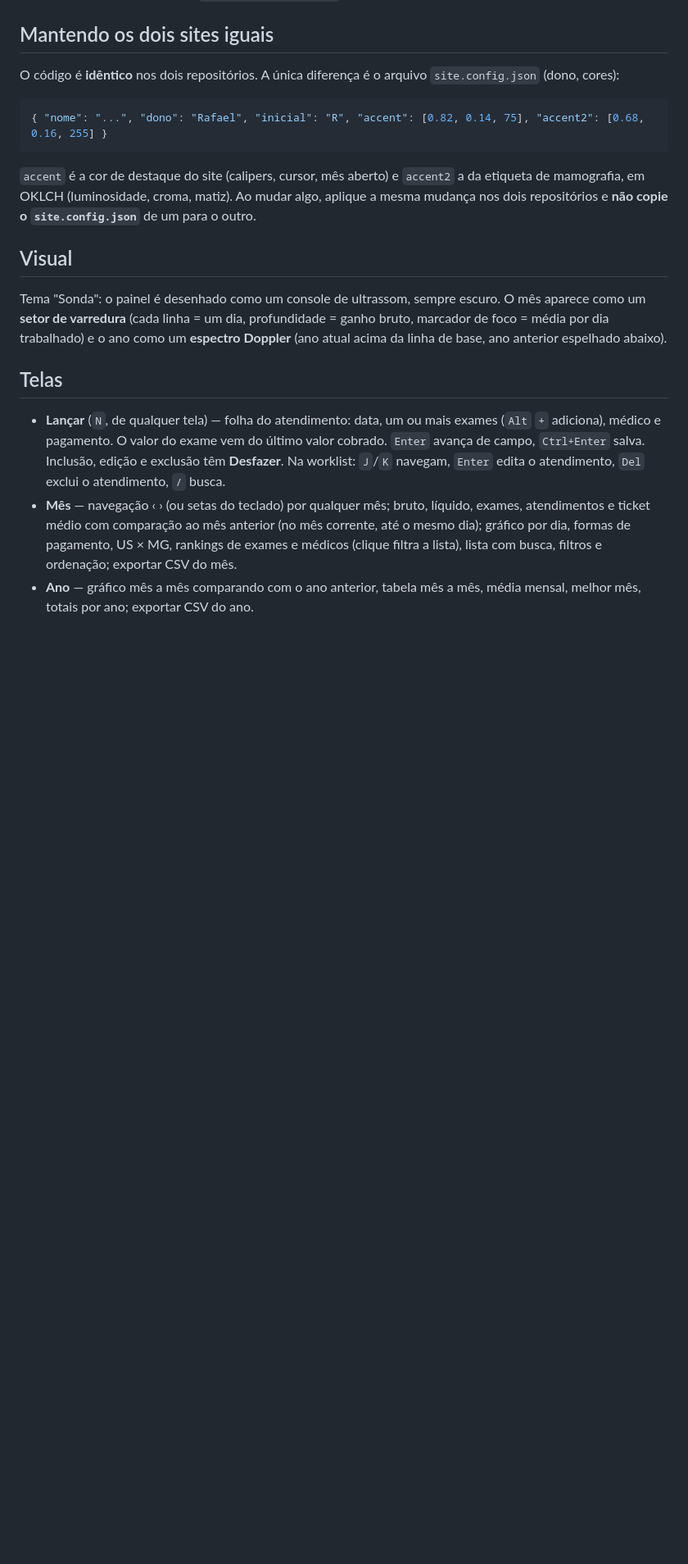
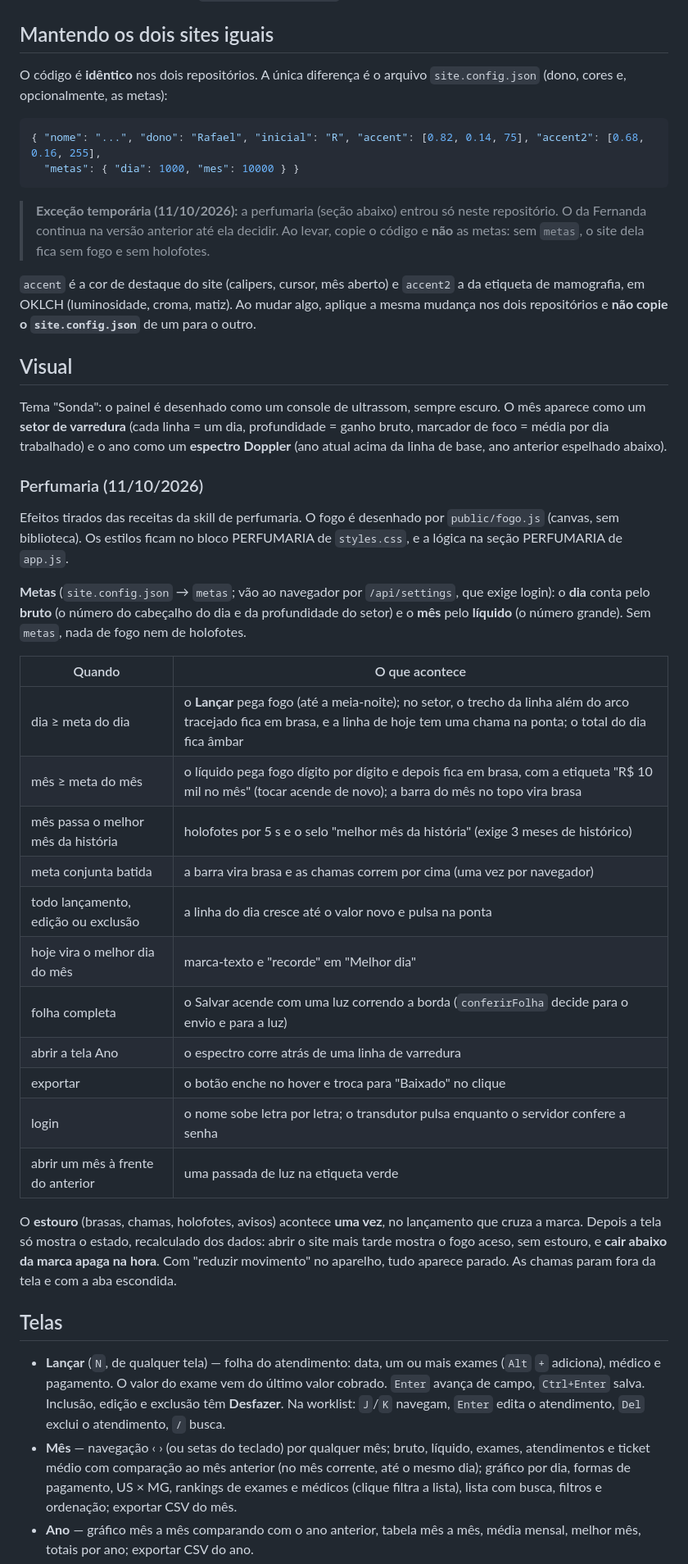
Before and after one commit to r4fh4f/controle-particular, a Markdown page: HANDOFF.md, the part around the change. Shown at 82% size. GitHub-like rendering; blank space fills up the shorter version.

Commit message:
HANDOFF: metas no site.config.json e a perfumaria
Co-Authored-By: Claude Opus 5.5 <noreply@anthropic.com>
Claude-Session: https://claude.ai/code/session_01Nsh6vHxFGRqQz8AgK6SpPV

````diff
--- a/HANDOFF.md
+++ b/HANDOFF.md
@@ -15,11 +15,16 @@ Existem **dois sites com o mesmo código**, cada um com seu banco e sua senha:
 ## Mantendo os dois sites iguais
 
 O código é **idêntico** nos dois repositórios. A única diferença é o arquivo
-`site.config.json` (dono, cores):
+`site.config.json` (dono, cores e, opcionalmente, as metas):
 
 ```json
-{ "nome": "...", "dono": "Rafael", "inicial": "R", "accent": [0.82, 0.14, 75], "accent2": [0.68, 0.16, 255] }
+{ "nome": "...", "dono": "Rafael", "inicial": "R", "accent": [0.82, 0.14, 75], "accent2": [0.68, 0.16, 255],
+  "metas": { "dia": 1000, "mes": 10000 } }
 ```
+
+> **Exceção temporária (11/10/2026):** a perfumaria (seção abaixo) entrou só neste repositório.
+> O da Fernanda continua na versão anterior até ela decidir. Ao levar, copie o código e
+> **não** as metas: sem `metas`, o site dela fica sem fogo e sem holofotes.
 
 `accent` é a cor de destaque do site (calipers, cursor, mês aberto) e `accent2` a da etiqueta de
 mamografia, em OKLCH (luminosidade, croma, matiz). Ao mudar algo, aplique a mesma mudança nos dois repositórios
@@ -31,6 +36,36 @@ Tema "Sonda": o painel é desenhado como um console de ultrassom, sempre escuro.
 O mês aparece como um **setor de varredura** (cada linha = um dia, profundidade = ganho bruto,
 marcador de foco = média por dia trabalhado) e o ano como um **espectro Doppler**
 (ano atual acima da linha de base, ano anterior espelhado abaixo).
+
+### Perfumaria (11/10/2026)
+
+Efeitos tirados das receitas da skill de perfumaria. O fogo é desenhado por `public/fogo.js`
+(canvas, sem biblioteca). Os estilos ficam no bloco PERFUMARIA de `styles.css`, e a lógica
+na seção PERFUMARIA de `app.js`.
+
+**Metas** (`site.config.json` → `metas`; vão ao navegador por `/api/settings`, que exige login):
+o **dia** conta pelo **bruto** (o número do cabeçalho do dia e da profundidade do setor) e o
+**mês** pelo **líquido** (o número grande). Sem `metas`, nada de fogo nem de holofotes.
+
+| Quando | O que acontece |
+|---|---|
+| dia ≥ meta do dia | o **Lançar** pega fogo (até a meia-noite); no setor, o trecho da linha além do arco tracejado fica em brasa, e a linha de hoje tem uma chama na ponta; o total do dia fica âmbar |
+| mês ≥ meta do mês | o líquido pega fogo dígito por dígito e depois fica em brasa, com a etiqueta "R$ 10 mil no mês" (tocar acende de novo); a barra do mês no topo vira brasa |
+| mês passa o melhor mês da história | holofotes por 5 s e o selo "melhor mês da história" (exige 3 meses de histórico) |
+| meta conjunta batida | a barra vira brasa e as chamas correm por cima (uma vez por navegador) |
+| todo lançamento, edição ou exclusão | a linha do dia cresce até o valor novo e pulsa na ponta |
+| hoje vira o melhor dia do mês | marca-texto e "recorde" em "Melhor dia" |
+| folha completa | o Salvar acende com uma luz correndo a borda (`conferirFolha` decide para o envio e para a luz) |
+| abrir a tela Ano | o espectro corre atrás de uma linha de varredura |
+| exportar | o botão enche no hover e troca para "Baixado" no clique |
+| login | o nome sobe letra por letra; o transdutor pulsa enquanto o servidor confere a senha |
+| abrir um mês à frente do anterior | uma passada de luz na etiqueta verde |
+
+O **estouro** (brasas, chamas, holofotes, avisos) acontece **uma vez**, no lançamento que
+cruza a marca. Depois a tela só mostra o estado, recalculado dos dados: abrir o site mais
+tarde mostra o fogo aceso, sem estouro, e **cair abaixo da marca apaga na hora**. Com
+"reduzir movimento" no aparelho, tudo aparece parado. As chamas param fora da tela e com a
+aba escondida.
 
 ## Telas
 
````
